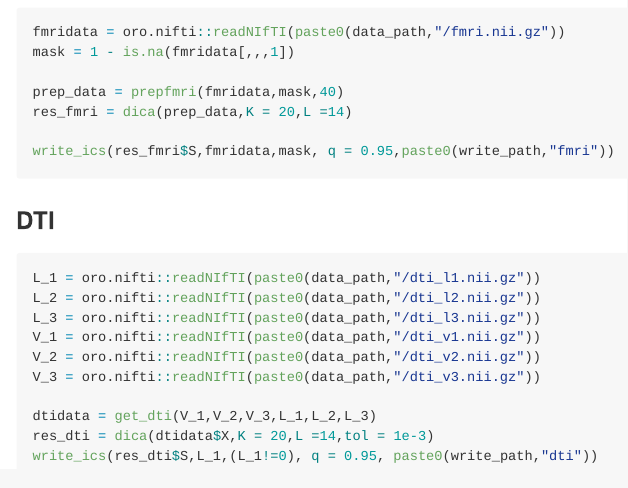
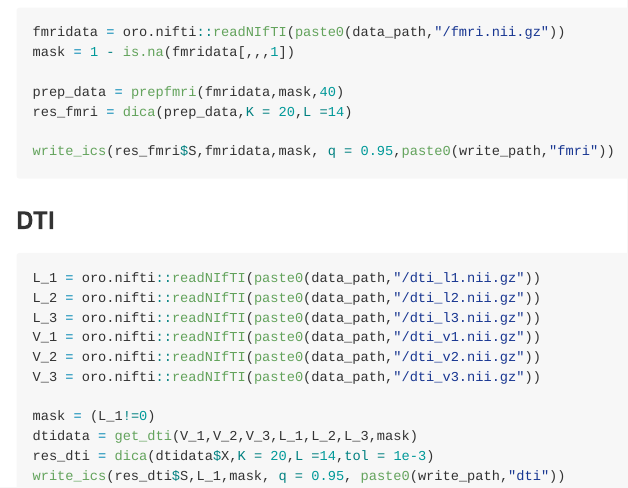
Before and after one commit to benwu233/DICA, an R Markdown document (README.Rmd): the page in a window 1100 px wide, from 540 px down. The pictures show the output file README.md that the author committed with the source, drawn offline in the style of GitHub.

Commit message:
modified

````diff
--- a/README.Rmd
+++ b/README.Rmd
@@ -56,7 +56,8 @@ V_1 = oro.nifti::readNIfTI(paste0(data_path,"/dti_v1.nii.gz"))
 V_2 = oro.nifti::readNIfTI(paste0(data_path,"/dti_v2.nii.gz"))
 V_3 = oro.nifti::readNIfTI(paste0(data_path,"/dti_v3.nii.gz"))
 
-dtidata = get_dti(V_1,V_2,V_3,L_1,L_2,L_3)
+mask = (L_1!=0)
+dtidata = get_dti(V_1,V_2,V_3,L_1,L_2,L_3,mask)
 res_dti = dica(dtidata$X,K = 20,L =14,tol = 1e-3)
-write_ics(res_dti$S,L_1,(L_1!=0), q = 0.95, paste0(write_path,"dti"))
+write_ics(res_dti$S,L_1,mask, q = 0.95, paste0(write_path,"dti"))
 ```
````
Also changed, not shown: R/get_dti.R (+4 -3 lines), README.md, 3 other files.
